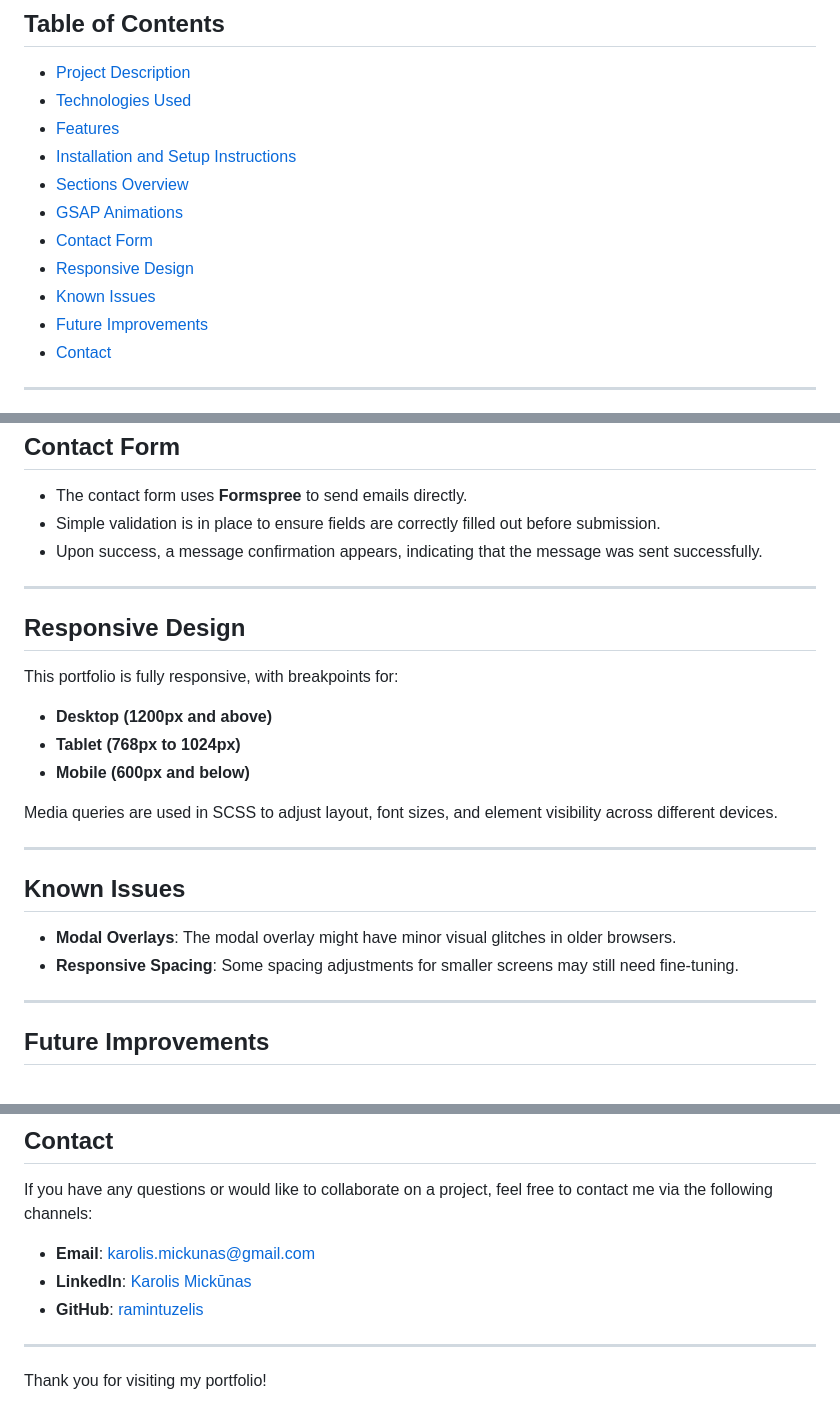
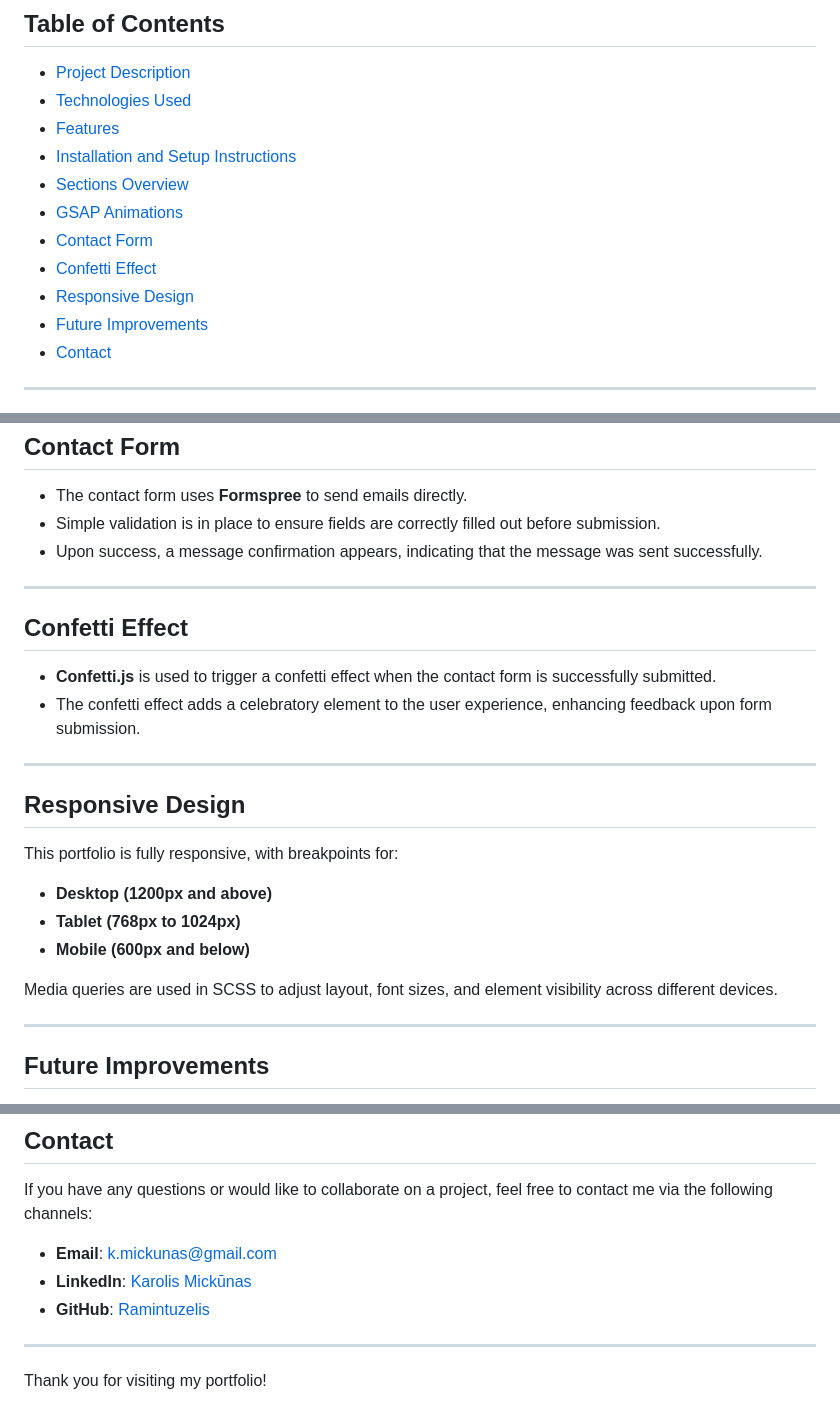
Before and after one commit to RaminTuzelis/ramintuzelis.github.io, a Markdown page: README.md, 3 parts joined by grey strips. Rendered like a GitHub page.

```diff
--- a/README.md
+++ b/README.md
@@ -13,8 +13,8 @@ Welcome to **RaminTuzelis**, the portfolio of Karolis Mickūnas, a motivated Ful
 - [Sections Overview](#sections-overview)
 - [GSAP Animations](#gsap-animations)
 - [Contact Form](#contact-form)
+- [Confetti Effect](#confetti-effect)
 - [Responsive Design](#responsive-design)
-- [Known Issues](#known-issues)
 - [Future Improvements](#future-improvements)
 - [Contact](#contact)
 
@@ -125,6 +128,13 @@ These animations add a modern and interactive feel to the overall user experienc
 
 ---
 
+## Confetti Effect
+
+- **Confetti.js** is used to trigger a confetti effect when the contact form is successfully submitted.
+- The confetti effect adds a celebratory element to the user experience, enhancing feedback upon form submission.
+
+---
+
 ## Responsive Design
 
 This portfolio is fully responsive, with breakpoints for:
@@ -134,13 +144,6 @@ This portfolio is fully responsive, with breakpoints for:
 - **Mobile (600px and below)**
 
 Media queries are used in SCSS to adjust layout, font sizes, and element visibility across different devices.
-
----
-
-## Known Issues
-
-- **Modal Overlays**: The modal overlay might have minor visual glitches in older browsers.
-- **Responsive Spacing**: Some spacing adjustments for smaller screens may still need fine-tuning.
 
 ---
 
@@ -156,9 +159,9 @@ Media queries are used in SCSS to adjust layout, font sizes, and element visibil
 
 If you have any questions or would like to collaborate on a project, feel free to contact me via the following channels:
 
-- **Email**: karolis.mickunas@gmail.com
+- **Email**: k.mickunas@gmail.com
 - **LinkedIn**: [Karolis Mickūnas](https://www.linkedin.com/in/karolis-mickunas/)
-- **GitHub**: [ramintuzelis](https://github.com/ramintuzelis)
+- **GitHub**: [Ramintuzelis](https://github.com/ramintuzelis)
 
 ---
 
```
Also changed, not shown: other parts of README.md (+3 -0 lines).
